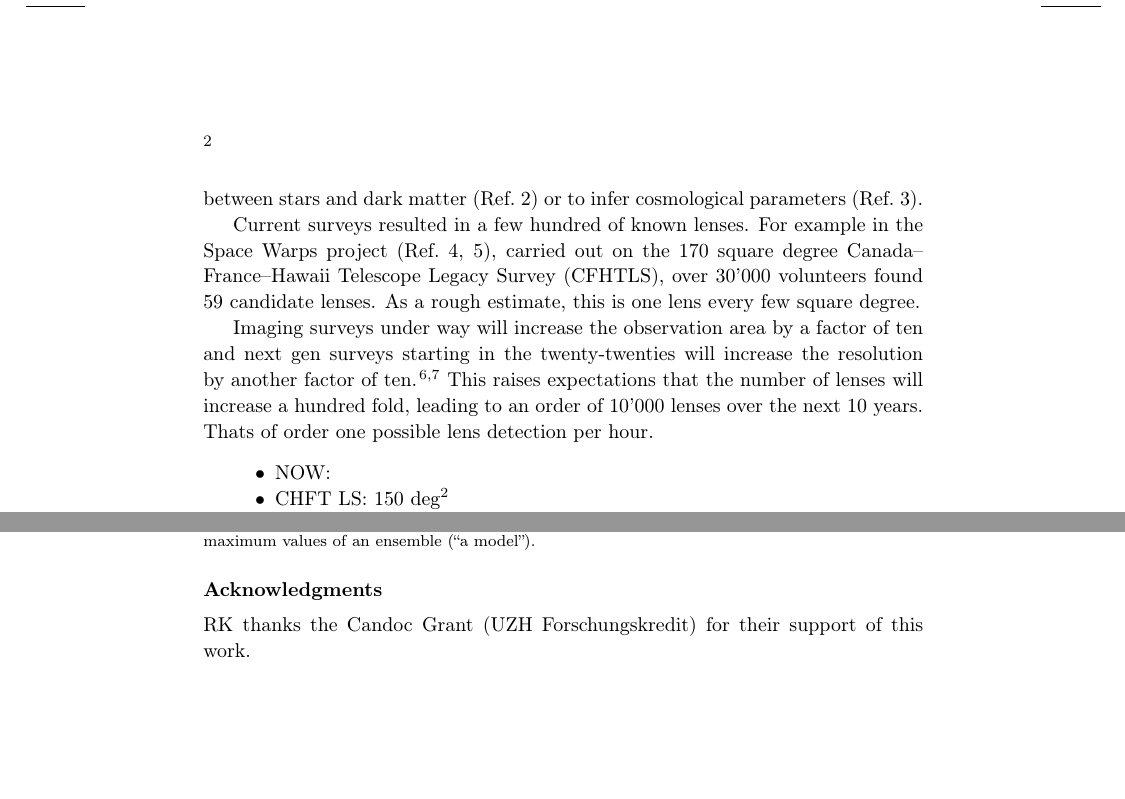
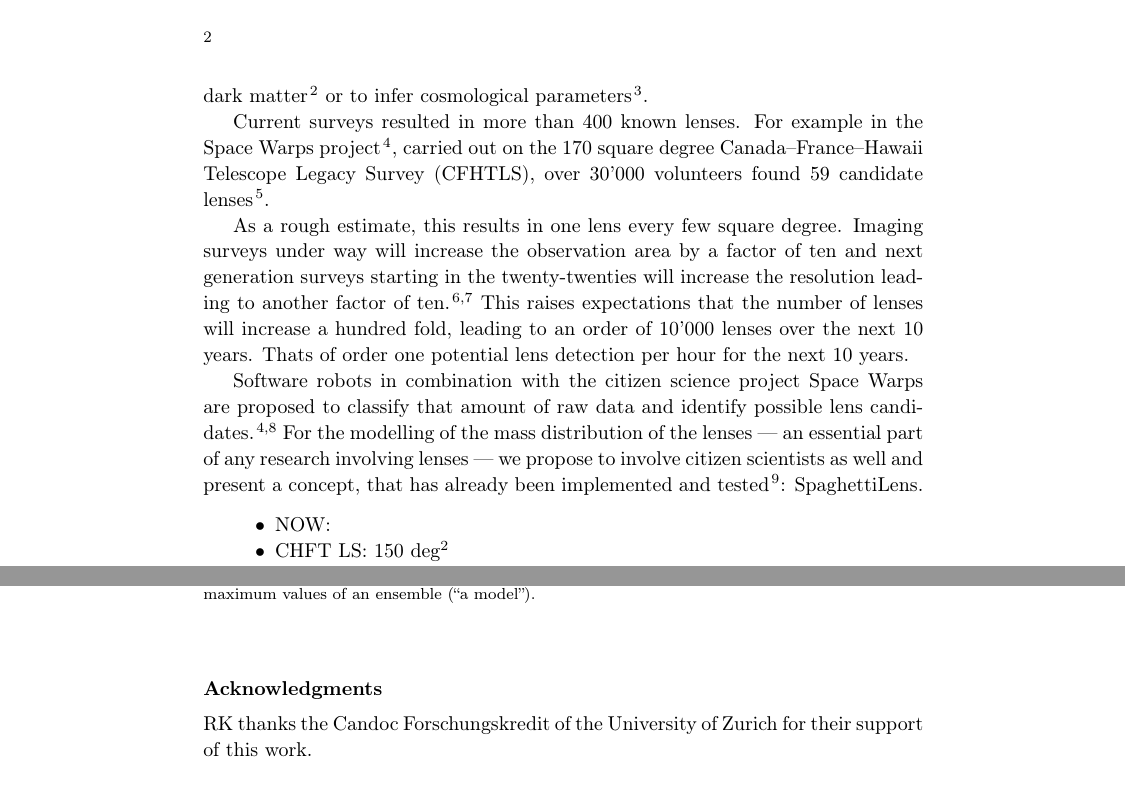
Before and after one commit to RafiKueng/mg14_proc, a LaTeX document (mg14proc.tex): two parts of pages 2 and 4 of 5, joined at a grey line, cut so that both start at the same text, the shorter picture padded with empty space. Compiled offline with pdfLaTeX.

Commit message:
intro finished

```diff
--- a/mg14proc.tex
+++ b/mg14proc.tex
@@ -183,15 +183,21 @@ presented.
 \section{Introduction}
 
 Gravitational lenses (GL), prediced by A. Einstein's General Relativity in 1915 have become an important tool in cosmology.
-Strong lensing can be used to infer the distribution of dark matter around galaxies (e.g. \icite{Koopans2009}), to find the relation between stars and dark matter (\icite{Leier2011}) or to infer cosmological parameters (\icite{Sereno2014}).
+Strong lensing can be used to infer the distribution of dark matter around galaxies\cite{Koopans2009}, to find the relation between stars and dark matter\cite{Leier2011} or to infer cosmological parameters\cite{Sereno2014}.
 
-Current surveys resulted in a few hundred of known lenses.
-For example in the Space Warps project (\icite{sw1,sw2}), carried out on the 170 square degree Canada--France--Hawaii Telescope Legacy Survey (CFHTLS), over 30'000 volunteers found 59 candidate lenses.
-As a rough estimate, this is one lens every few square degree.
+Current surveys resulted in more than 400 known lenses.
+For example in the Space Warps project\cite{sw1}, carried out on the 170 square degree Canada--France--Hawaii Telescope Legacy Survey (CFHTLS), over 30'000 volunteers found 59 candidate lenses\cite{sw2}.
 
-Imaging surveys under way will increase the observation area by a factor of ten and next gen surveys starting in the twenty-twenties will increase the resolution by another factor of ten.\scite{Marshall2005,OguriMarshall2010}
+As a rough estimate, this results in one lens every few square degree.
+Imaging surveys under way will increase the observation area by a factor of ten and next generation surveys starting in the twenty-twenties will increase the resolution leading to another factor of ten.\cite{Marshall2005,OguriMarshall2010}
 This raises expectations that the number of lenses will increase a hundred fold, leading to an order of 10'000 lenses over the next 10 years.
-Thats of order one possible lens detection per hour.
+Thats of order one potential lens detection per hour for the next 10 years.
+
+Software robots in combination with the citizen science project \sw are proposed to classify that amount of raw data and identify possible lens candidates.\cite{Marshall2009,sw1}
+For the modelling of the mass distribution of the lenses --- an essential part of any research involving lenses --- we propose to involve citizen scientists as well and present a concept, that has already been implemented and tested\cite{Kueng2015}: \spl.
+
+
+
 
 
 
@@ -288,7 +298,7 @@ We identify outliers with very low stellar masses that need further inspection.
 
 
 \section*{Acknowledgments}
-RK thanks the Candoc Grant (UZH Forschungskredit) for their support of this work.
+RK thanks the Candoc Forschungskredit of the University of Zurich for their support of this work.
 
 \bibliographystyle{ws-procs975x65}
 \bibliography{ms}
```
Also changed, not shown: mg14proc.tex (14 more changed lines).
